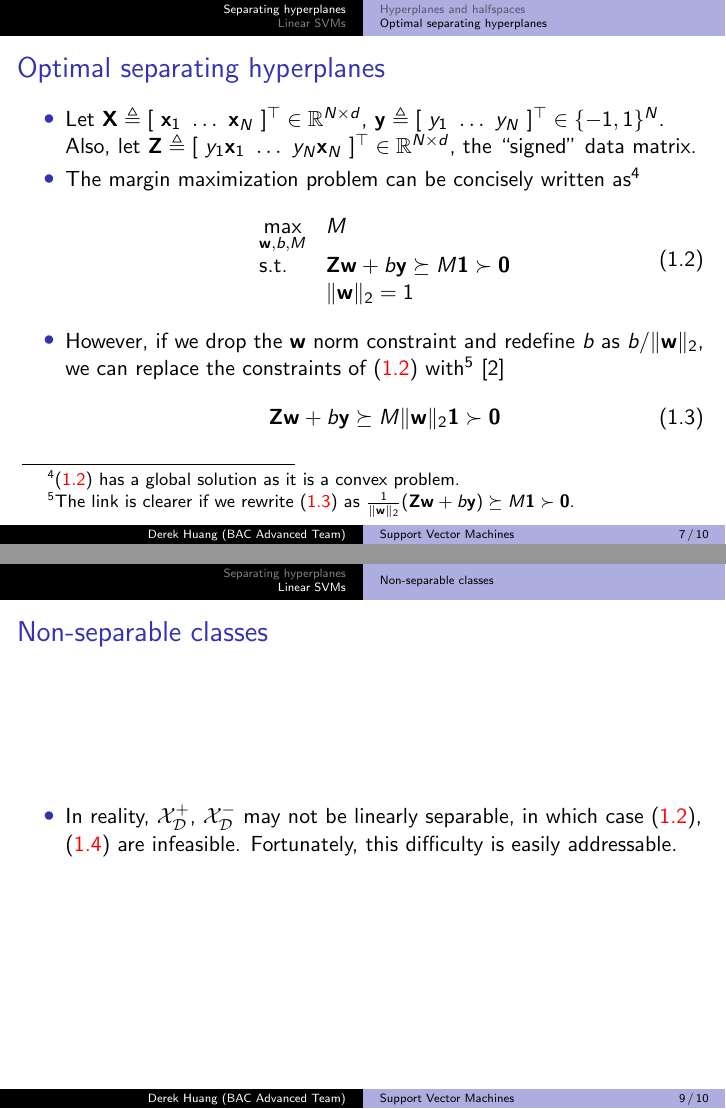
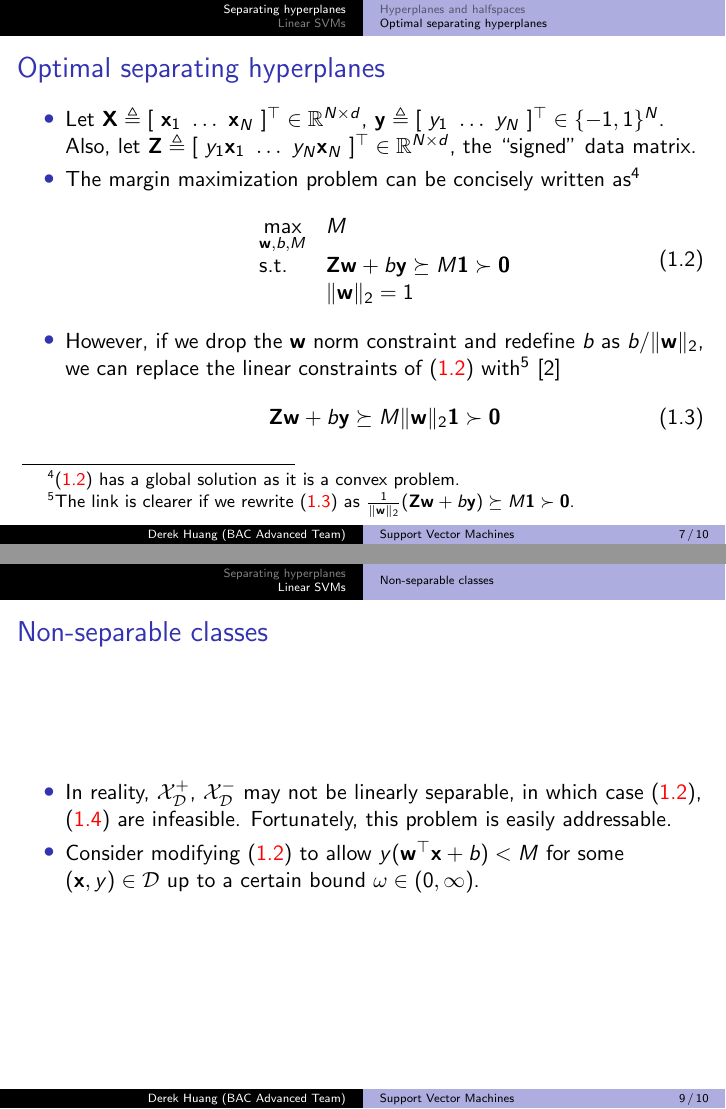
Before and after one commit to phetdam/bac-advanced-ml, LaTeX slides (lessons/lecture_08/lecture_08.tex): pages 7 and 9 of 10, joined at a grey line. Compiled offline with pdfLaTeX.

```diff
--- a/lessons/lecture_08/lecture_08.tex
+++ b/lessons/lecture_08/lecture_08.tex
@@ -237,13 +237,14 @@
                 \text{s.t.} &
                 \mathbf{Z}\mathbf{w} + b\mathbf{y} \succeq M\mathbf{1}
                 \succ \mathbf{0} \\
-                & \Vert\mathbf{w}\Vert_2 = 1
+                & \Vert\mathbf{w}\Vert_2 = 1 \\
             \end{array}
         \end{equation}
 
         \item
         However, if we drop the $ \mathbf{w} $ norm constraint and redefine
-        $ b $ as $ b / \Vert\mathbf{w}\Vert_2 $, we can replace the constraints
+        $ b $ as $ b / \Vert\mathbf{w}\Vert_2 $, we can replace the linear
+        constraints
         of (\aref{eq:max_margin_orig}) with\footnote{
             The link is clearer if we rewrite (\aref{eq:neo_margin_cons}) as
             $ \frac{1}{\Vert\mathbf{w}\Vert_2}(\mathbf{Zw} + b\mathbf{y})
@@ -315,7 +316,22 @@
         In reality, $ \mathcal{X}_\mathcal{D}^+ $,
         $ \mathcal{X}_\mathcal{D}^- $ may not be linearly separable, in which
         case (\aref{eq:max_margin_orig}), (\aref{eq:linear_svc_sep}) are
-        infeasible. Fortunately, this difficulty is easily addressable.
+        infeasible. Fortunately, this problem is easily addressable.
+
+        \item
+        Consider modifying (\aref{eq:max_margin_orig}) to allow
+        $ y(\mathbf{w}^\top\mathbf{x} + b) < M $ for some $ (\mathbf{x}, y)
+        \in \mathcal{D} $ up to a certain bound $ \omega \in (0, \infty) $.
+
+%        \item
+%        Define $ \xi \succeq \mathbf{0} \in \mathbb{R}^N $ and replace the
+%        linear constraints in (\aref{eq:max_margin_orig}) with
+%        \begin{equation*}
+%            \begin{split}
+%                & \mathbf{Zw} + b\mathbf{y} \succeq M(\mathbf{1} - \xi) \\
+%                & M > 0
+%            \end{split}
+%        \end{equation*}
     \end{itemize}
 \end{frame}
 
```
Also changed, not shown: lessons/lecture_08/lecture_08.tex (2 more changed lines).
